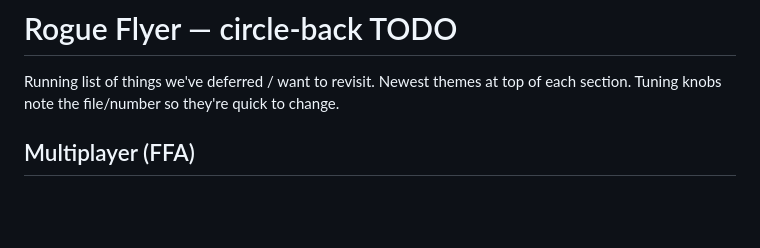
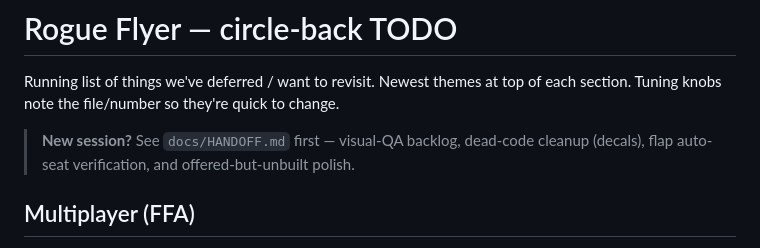
Before and after one commit to itsMikeStanton/rogue-flyer, a Markdown page: TODO.md, the part around the change. Drawn GitHub-style; blank space fills up the shorter version.

```diff
--- a/TODO.md
+++ b/TODO.md
@@ -2,6 +2,9 @@
 
 Running list of things we've deferred / want to revisit. Newest themes at top of
 each section. Tuning knobs note the file/number so they're quick to change.
+
+> **New session?** See `docs/HANDOFF.md` first — visual-QA backlog, dead-code
+> cleanup (decals), flap auto-seat verification, and offered-but-unbuilt polish.
 
 ## Multiplayer (FFA)
 - [x] **Rooms / private games** — server scopes the relay by room code (A–Z0–9,
```
Also changed, not shown: docs/HANDOFF.md (added, +90 -0 lines).
